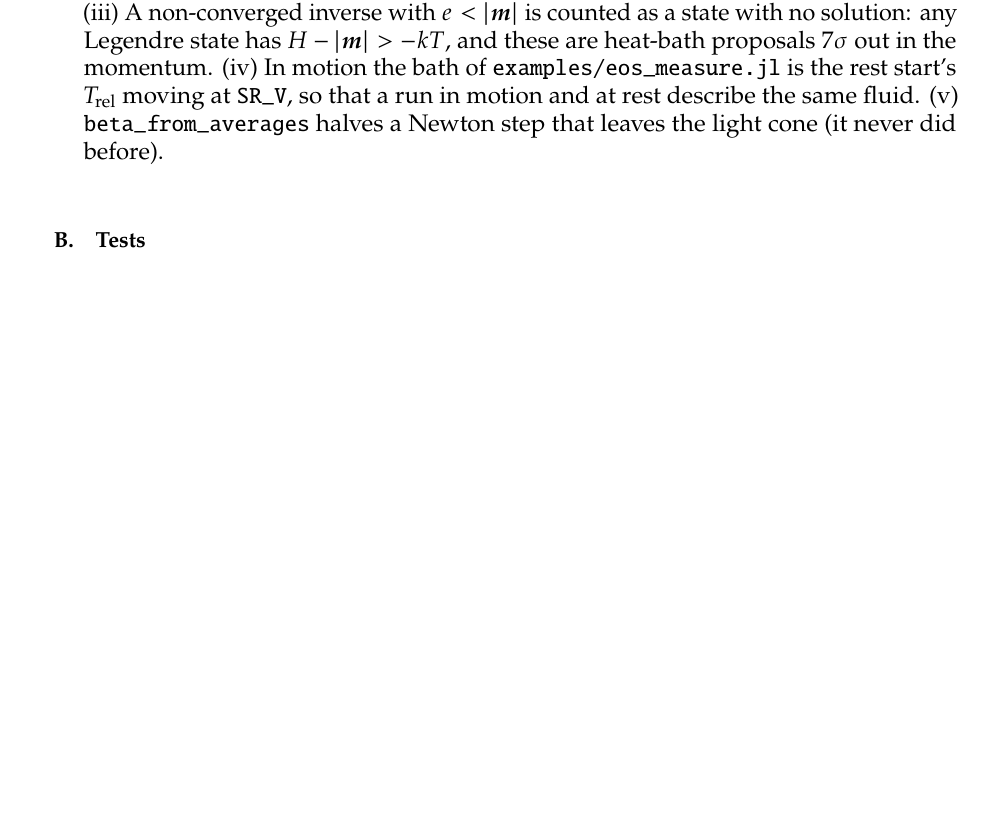
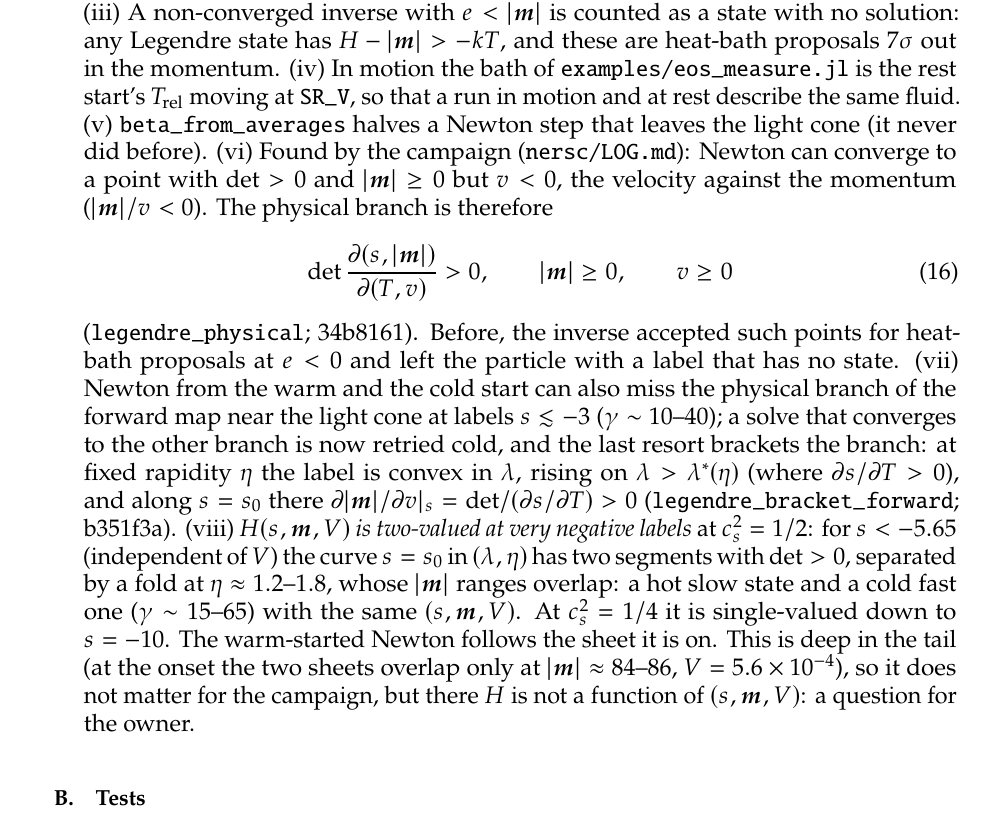
Before and after one commit to derek-teaney/stochastic-sph, a LaTeX paper (docs/legendre_plan.tex): part of page 11 of 12 before the commit and part of page 11 of 13 after it, cut so that both start at the same text, the shorter picture padded with empty space. Compiled offline with pdfLaTeX.

Commit message:
eos_legendre: notes on the physical branch, the bracket and the two-valued H; rerun repacked on regular nodes
Co-Authored-By: Claude Opus 5.5 <noreply@anthropic.com>

```diff
--- a/docs/legendre_plan.tex
+++ b/docs/legendre_plan.tex
@@ -398,6 +398,20 @@ Carried out at NERSC on 2026-11-22/23, branch \texttt{legendre}; the record of j
   inverse with $e<|\bm m|$ is counted as a state with no solution: any Legendre state has $H-|\bm m|>-kT$, and these are heat-bath proposals $7\sigma$ out in
   the momentum.  (iv) In motion the bath of \nolinkurl{examples/eos_measure.jl} is the rest start's $T_{\rm rel}$ moving at \texttt{SR\_V}, so that a run in motion
   and at rest describe the same fluid.  (v) \texttt{beta\_from\_averages} halves a Newton step that leaves the light cone (it never did before).
+  (vi) Found by the campaign (\nolinkurl{nersc/LOG.md}): Newton can converge to a point with $\det>0$ and $|\bm m|\ge0$ but $v<0$, the velocity against
+  the momentum ($|\bm m|/v<0$).  The physical branch is therefore
+  \st
+  \det\frac{\partial(s,|\bm m|)}{\partial(T,v)}>0,\qquad |\bm m|\ge0,\qquad v\ge0
+  \stp
+  (\texttt{legendre\_physical}; 34b8161).  Before, the inverse accepted such points for heat-bath proposals at $e<0$ and left the particle with a label
+  that has no state.  (vii) Newton from the warm and the cold start can also miss the physical branch of the forward map near the light cone at
+  labels $s\lesssim-3$ ($\gamma\sim10$--$40$); a solve that converges to the other branch is now retried cold, and the last resort brackets the
+  branch: at fixed rapidity $\eta$ the label is convex in $\lambda$, rising on $\lambda>\lambda^*(\eta)$ (where $\partial s/\partial T>0$), and along
+  $s=s_0$ there $\partial|\bm m|/\partial v|_s=\det/(\partial s/\partial T)>0$ (\texttt{legendre\_bracket\_forward}; b351f3a).
+  (viii) \emph{$H(s,\bm m,V)$ is two-valued at very negative labels} at $c_s^2=1/2$: for $s<-5.65$ (independent of $V$) the curve $s=s_0$ in
+  $(\lambda,\eta)$ has two segments with $\det>0$, separated by a fold at $\eta\approx1.2$--$1.8$, whose $|\bm m|$ ranges overlap: a hot slow state and a
+  cold fast one ($\gamma\sim15$--$65$) with the same $(s,\bm m,V)$.  At $c_s^2=1/4$ it is single-valued down to $s=-10$.  The warm-started Newton
+  follows the sheet it is on.  This is deep in the tail (at the onset the two sheets overlap only at $|\bm m|\approx84$--$86$, $V=5.6\times10^{-4}$), so it does not matter for the campaign, but there $H$ is not a function of $(s,\bm m,V)$: a question for the owner.
 \end{itemize}
 
 \subsection{Tests}
```
Also changed, not shown: nersc/LOG.md (+2 -0 lines), docs/legendre_plan.tex (3 more changed lines).
